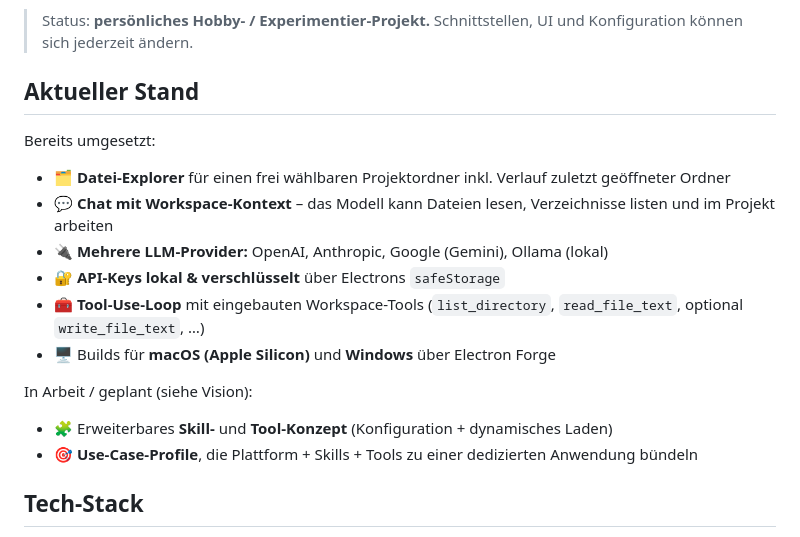
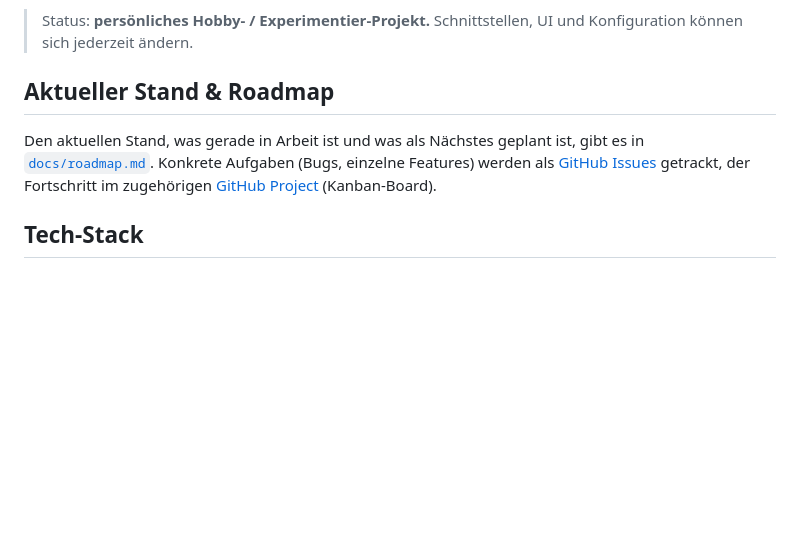
Before and after one commit to kkrafft1999/weyouze, a Markdown page: README.md, the part around the change. Rendered like a GitHub page; blank space fills up the shorter version.

Commit message:
Roadmap in docs/roadmap.md auslagern, README auf Issues/Projects verweisen
Co-authored-by: Konrad Krafft <konrad@doubleslash.de>

```diff
--- a/README.md
+++ b/README.md
@@ -18,21 +18,9 @@ Der Name betont den Plattform-Charakter: *"Wir nutzen alles"* – jedes Modell,
 
 > Status: **persönliches Hobby- / Experimentier-Projekt.** Schnittstellen, UI und Konfiguration können sich jederzeit ändern.
 
-## Aktueller Stand
+## Aktueller Stand & Roadmap
 
-Bereits umgesetzt:
-
-- 🗂️ **Datei-Explorer** für einen frei wählbaren Projektordner inkl. Verlauf zuletzt geöffneter Ordner
-- 💬 **Chat mit Workspace-Kontext** – das Modell kann Dateien lesen, Verzeichnisse listen und im Projekt arbeiten
-- 🔌 **Mehrere LLM-Provider:** OpenAI, Anthropic, Google (Gemini), Ollama (lokal)
-- 🔐 **API-Keys lokal & verschlüsselt** über Electrons `safeStorage`
-- 🧰 **Tool-Use-Loop** mit eingebauten Workspace-Tools (`list_directory`, `read_file_text`, optional `write_file_text`, …)
-- 🖥️ Builds für **macOS (Apple Silicon)** und **Windows** über Electron Forge
-
-In Arbeit / geplant (siehe Vision):
-
-- 🧩 Erweiterbares **Skill-** und **Tool-Konzept** (Konfiguration + dynamisches Laden)
-- 🎯 **Use-Case-Profile**, die Plattform + Skills + Tools zu einer dedizierten Anwendung bündeln
+Den aktuellen Stand, was gerade in Arbeit ist und was als Nächstes geplant ist, gibt es in [`docs/roadmap.md`](./docs/roadmap.md). Konkrete Aufgaben (Bugs, einzelne Features) werden als [GitHub Issues](https://github.com/kkrafft1999/weyouze/issues) getrackt, der Fortschritt im zugehörigen [GitHub Project](https://github.com/kkrafft1999/weyouze/projects) (Kanban-Board).
 
 ## Tech-Stack
 
```
Also changed, not shown: docs/roadmap.md (added, +52 -0 lines).
